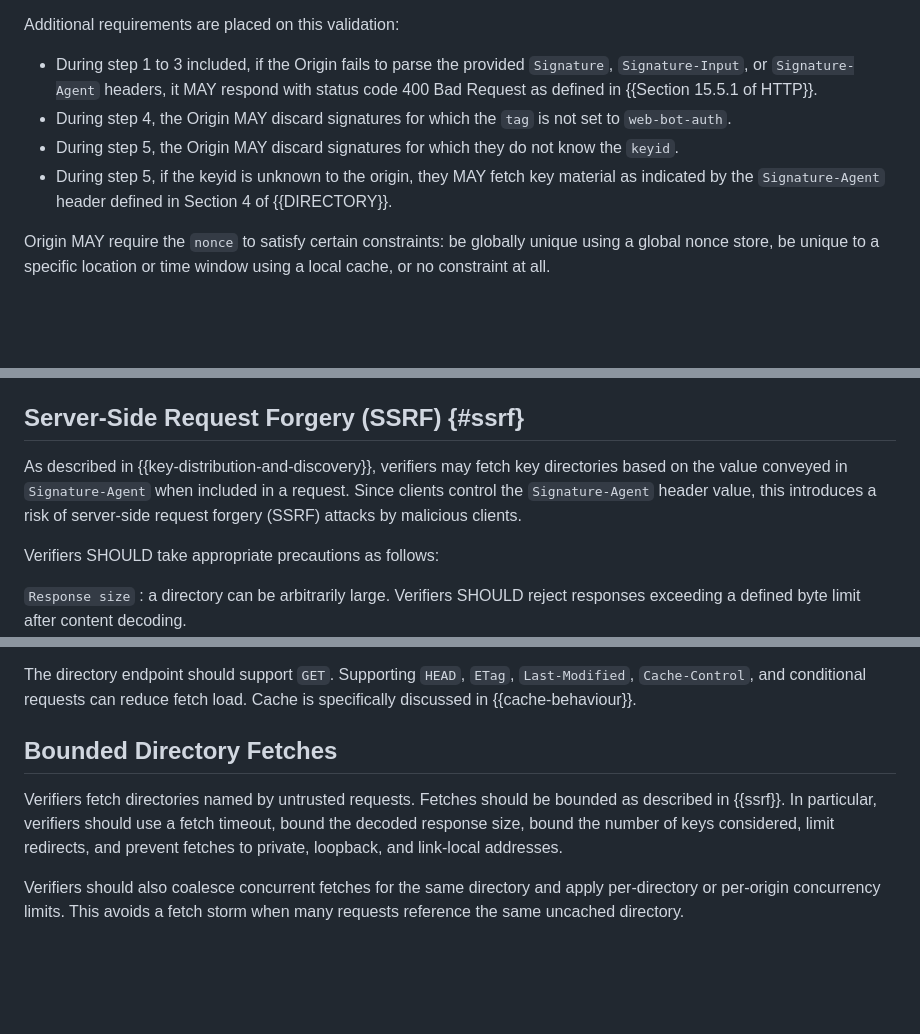
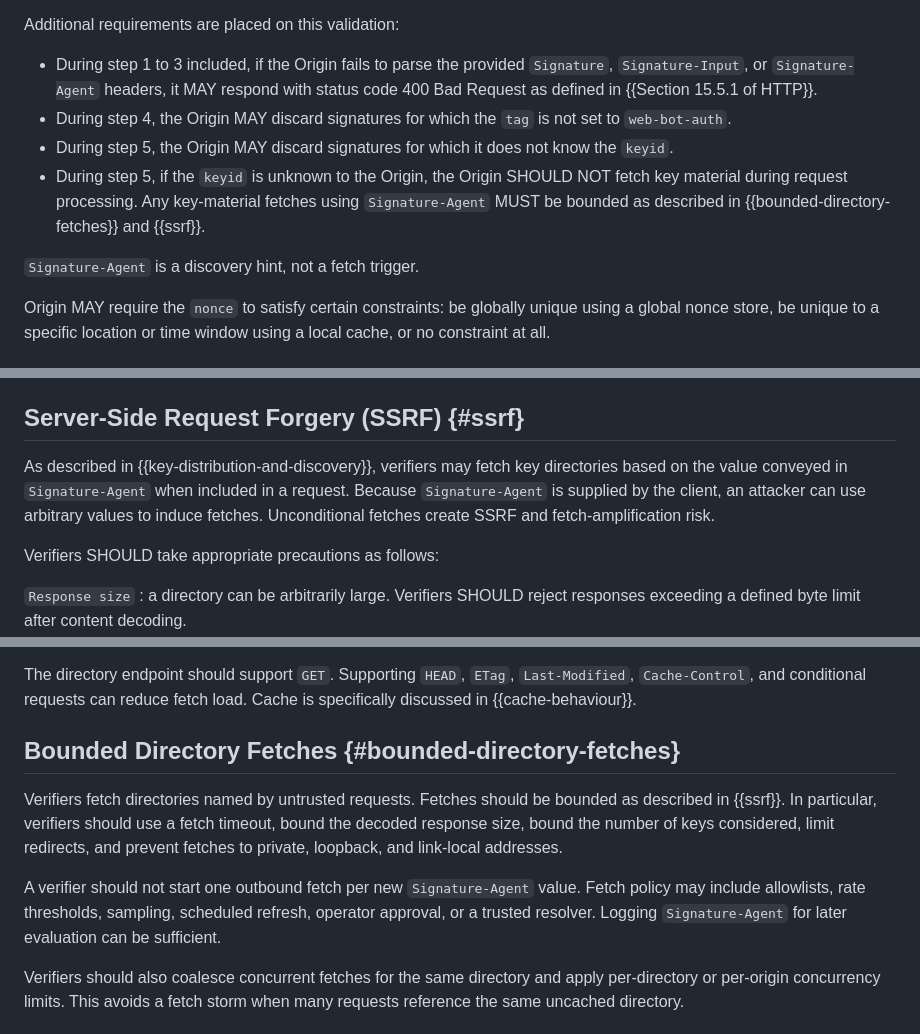
Before and after one commit to thibmeu/http-message-signatures-directory, a Markdown page: draft-meunier-webbotauth-httpsig-protocol.md, 3 parts joined by grey strips. Drawn GitHub-style; blank space fills up the shorter version.

Commit message:
[protocol] strengthen text around fetching signature-agent in-band
the text was neither a must nor a should. however, we could use a
stronger wording around the fact that signature-agent should be used to
retrieve key based on a specific policy, not trigger a fetch directly

this is the proposal from this change

```diff
--- a/draft-meunier-webbotauth-httpsig-protocol.md
+++ b/draft-meunier-webbotauth-httpsig-protocol.md
@@ -300,8 +300,10 @@ Additional requirements are placed on this validation:
 
 - During step 1 to 3 included, if the Origin fails to parse the provided `Signature`, `Signature-Input`, or `Signature-Agent` headers, it MAY respond with status code 400 Bad Request as defined in {{Section 15.5.1 of HTTP}}.
 - During step 4, the Origin MAY discard signatures for which the `tag` is not set to `web-bot-auth`.
-- During step 5, the Origin MAY discard signatures for which they do not know the `keyid`.
-- During step 5, if the keyid is unknown to the origin, they MAY fetch key material as indicated by the `Signature-Agent` header defined in Section 4 of {{DIRECTORY}}.
+- During step 5, the Origin MAY discard signatures for which it does not know the `keyid`.
+- During step 5, if the `keyid` is unknown to the Origin, the Origin SHOULD NOT fetch key material during request processing. Any key-material fetches using `Signature-Agent` MUST be bounded as described in {{bounded-directory-fetches}} and {{ssrf}}.
+
+`Signature-Agent` is a discovery hint, not a fetch trigger.
 
 Origin MAY require the `nonce` to satisfy certain constraints: be globally unique using a global nonce store, be unique to a specific location or time window using a local cache, or no constraint at all.
 
@@ -480,9 +482,10 @@ from `agent2` to `agent3`.
 ## Server-Side Request Forgery (SSRF) {#ssrf}
 
 As described in {{key-distribution-and-discovery}}, verifiers may fetch key directories based on
-the value conveyed in `Signature-Agent` when included in a request. Since
-clients control the `Signature-Agent` header value, this introduces a risk of
-server-side request forgery (SSRF) attacks by malicious clients.
+the value conveyed in `Signature-Agent` when included in a request. Because
+`Signature-Agent` is supplied by the client, an attacker can use arbitrary
+values to induce fetches. Unconditional fetches create SSRF and
+fetch-amplification risk.
 
 Verifiers SHOULD take appropriate precautions as follows:
 
@@ -602,13 +605,18 @@ The directory endpoint should support `GET`. Supporting `HEAD`, `ETag`,
 `Last-Modified`, `Cache-Control`, and conditional requests can reduce fetch
 load. Cache is specifically discussed in {{cache-behaviour}}.
 
-## Bounded Directory Fetches
+## Bounded Directory Fetches {#bounded-directory-fetches}
 
 Verifiers fetch directories named by untrusted requests. Fetches should be
 bounded as described in {{ssrf}}. In particular, verifiers should use a fetch
 timeout, bound the decoded response size, bound the number of keys considered,
 limit redirects, and prevent fetches to private, loopback, and link-local
 addresses.
+
+A verifier should not start one outbound fetch per new `Signature-Agent` value.
+Fetch policy may include allowlists, rate thresholds, sampling, scheduled
+refresh, operator approval, or a trusted resolver. Logging `Signature-Agent`
+for later evaluation can be sufficient.
 
 Verifiers should also coalesce concurrent fetches for the same directory and
 apply per-directory or per-origin concurrency limits. This avoids a fetch storm
```
